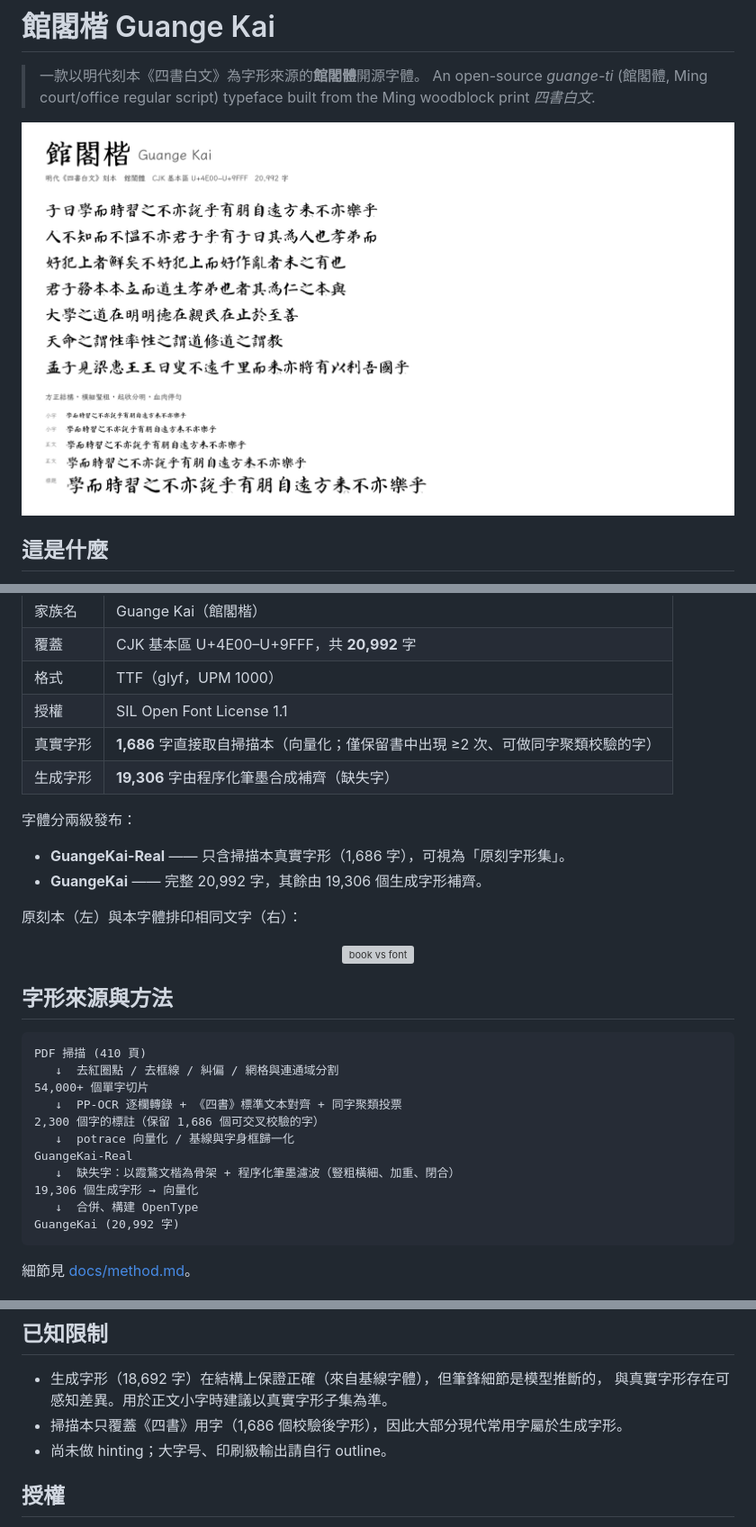
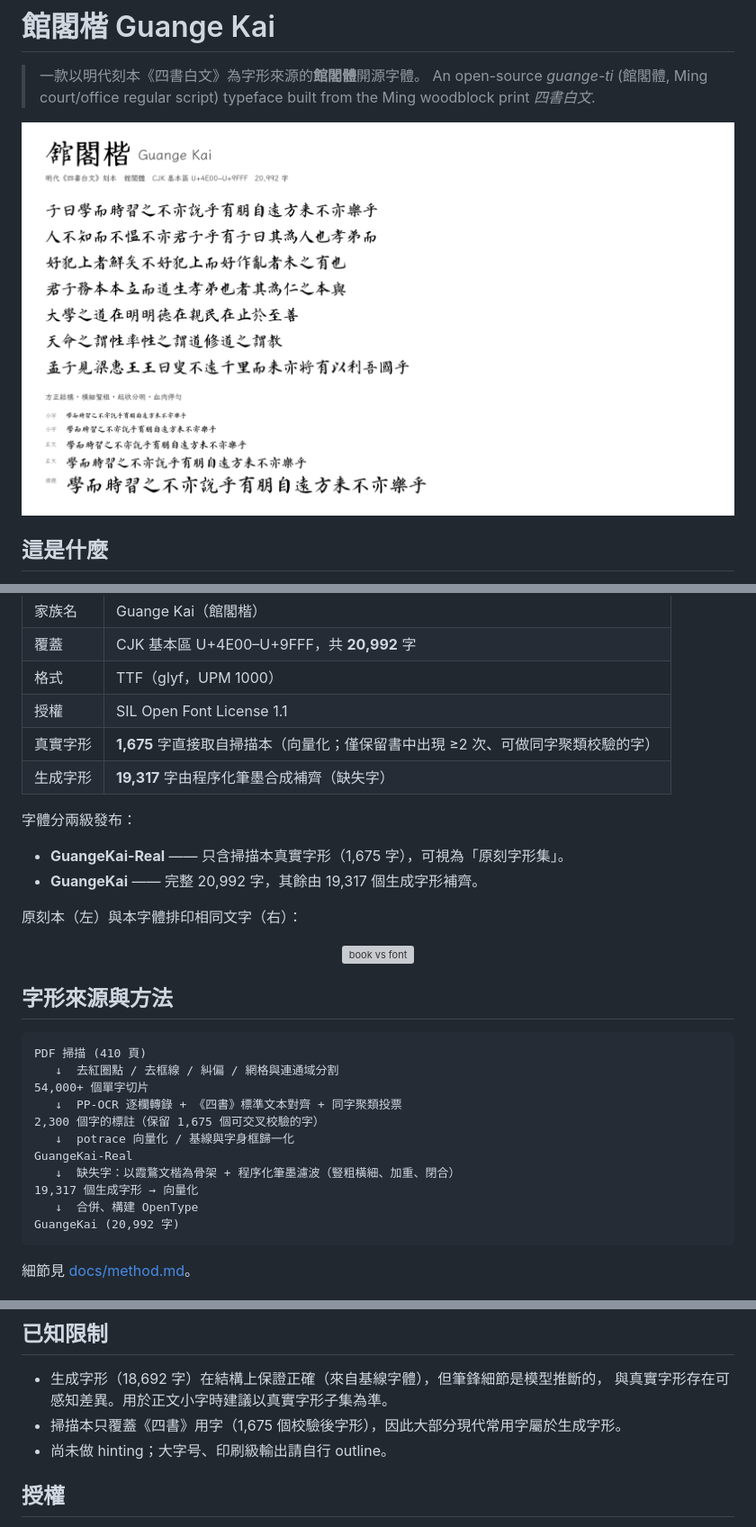
Before and after one commit to wainshine/guangeti, a Markdown page: README.md, 3 parts joined by grey strips. Shown at 90% size. Rendered like a GitHub page; pictures changed too: docs/images/specimen.png; grey boxes are pictures that could not be loaded.

````diff
--- a/README.md
+++ b/README.md
@@ -19,13 +19,13 @@ CJK 字體：
 | 覆蓋 | CJK 基本區 U+4E00–U+9FFF，共 **20,992** 字 |
 | 格式 | TTF（glyf，UPM 1000） |
 | 授權 | SIL Open Font License 1.1 |
-| 真實字形 | **1,686** 字直接取自掃描本（向量化；僅保留書中出現 ≥2 次、可做同字聚類校驗的字） |
-| 生成字形 | **19,306** 字由程序化筆墨合成補齊（缺失字） |
+| 真實字形 | **1,675** 字直接取自掃描本（向量化；僅保留書中出現 ≥2 次、可做同字聚類校驗的字） |
+| 生成字形 | **19,317** 字由程序化筆墨合成補齊（缺失字） |
 
 字體分兩級發布：
 
-* **GuangeKai-Real** —— 只含掃描本真實字形（1,686 字），可視為「原刻字形集」。
-* **GuangeKai** —— 完整 20,992 字，其餘由 19,306 個生成字形補齊。
+* **GuangeKai-Real** —— 只含掃描本真實字形（1,675 字），可視為「原刻字形集」。
+* **GuangeKai** —— 完整 20,992 字，其餘由 19,317 個生成字形補齊。
 
 原刻本（左）與本字體排印相同文字（右）：
 
@@ -40,11 +40,11 @@ PDF 掃描 (410 頁)
    ↓  去紅圈點 / 去框線 / 糾偏 / 網格與連通域分割
 54,000+ 個單字切片
    ↓  PP-OCR 逐欄轉錄 + 《四書》標準文本對齊 + 同字聚類投票
-2,300 個字的標註（保留 1,686 個可交叉校驗的字）
+2,300 個字的標註（保留 1,675 個可交叉校驗的字）
    ↓  potrace 向量化 / 基線與字身框歸一化
 GuangeKai-Real
    ↓  缺失字：以霞鶩文楷為骨架 + 程序化筆墨濾波（豎粗橫細、加重、閉合）
-19,306 個生成字形 → 向量化
+19,317 個生成字形 → 向量化
    ↓  合併、構建 OpenType
 GuangeKai (20,992 字)
 ```
@@ -87,7 +87,7 @@ python3 scripts/11_build_full.py       # 合成完整字體
 
 * 生成字形（18,692 字）在結構上保證正確（來自基線字體），但筆鋒細節是模型推斷的，
   與真實字形存在可感知差異。用於正文小字時建議以真實字形子集為準。
-* 掃描本只覆蓋《四書》用字（1,686 個校驗後字形），因此大部分現代常用字屬於生成字形。
+* 掃描本只覆蓋《四書》用字（1,675 個校驗後字形），因此大部分現代常用字屬於生成字形。
 * 尚未做 hinting；大字号、印刷級輸出請自行 outline。
 
 ## 授權
````
Also changed, not shown: docs/method.md (+6 -4 lines), release/README.md (+7 -7 lines), release/specimen.png, 11 other files.
